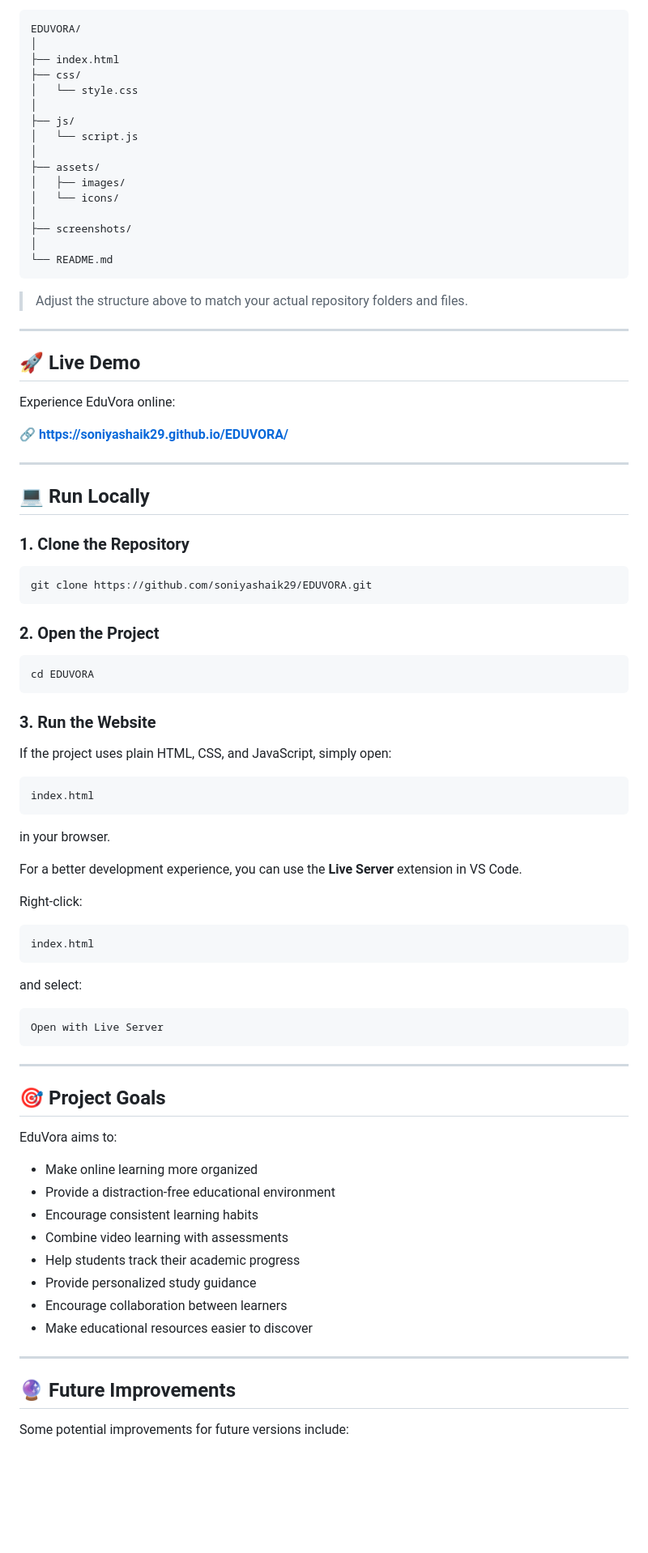
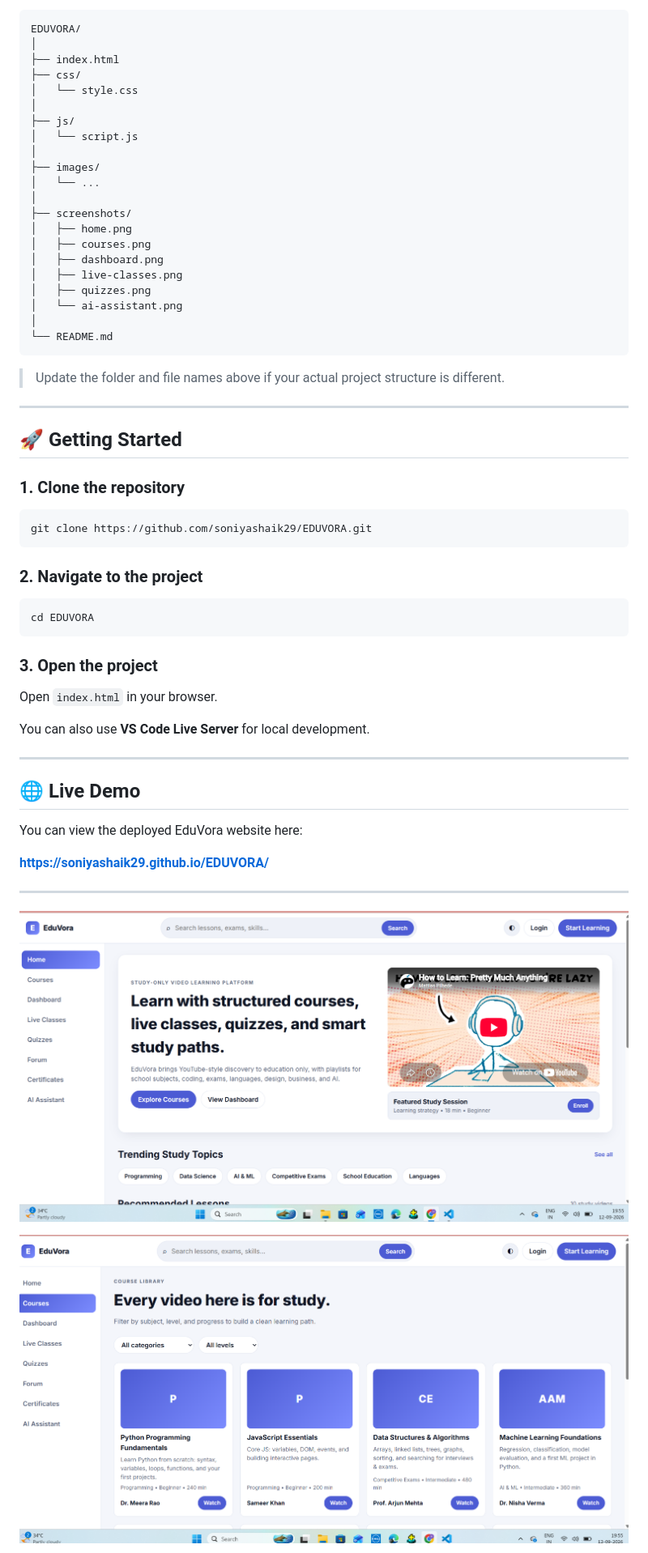
Before and after one commit to soniyashaik29/EDUVORA, a Markdown page: README.md, the part around one of its changes. Shown at 81% size. Drawn GitHub-style; blank space fills up the shorter version.

````diff
--- a/README.md
+++ b/README.md
@@ -167,83 +158,55 @@ EDUVORA/
 ├── js/
 │   └── script.js
 │
-├── assets/
-│   ├── images/
-│   └── icons/
+├── images/
+│   └── ...
 │
 ├── screenshots/
+│   ├── home.png
+│   ├── courses.png
+│   ├── dashboard.png
+│   ├── live-classes.png
+│   ├── quizzes.png
+│   └── ai-assistant.png
 │
 └── README.md
 ```
 
-> Adjust the structure above to match your actual repository folders and files.
+> Update the folder and file names above if your actual project structure is different.
 
 ---
 
-## 🚀 Live Demo
+## 🚀 Getting Started
 
-Experience EduVora online:
-
-**🔗 https://soniyashaik29.github.io/EDUVORA/**
-
----
-
-## 💻 Run Locally
-
-### 1. Clone the Repository
+### 1. Clone the repository
 
 ```bash
 git clone https://github.com/soniyashaik29/EDUVORA.git
 ```
 
-### 2. Open the Project
+### 2. Navigate to the project
 
 ```bash
 cd EDUVORA
 ```
 
-### 3. Run the Website
+### 3. Open the project
 
-If the project uses plain HTML, CSS, and JavaScript, simply open:
+Open `index.html` in your browser.
 
-```text
-index.html
-```
-
-in your browser.
-
-For a better development experience, you can use the **Live Server** extension in VS Code.
-
-Right-click:
-
-```text
-index.html
-```
-
-and select:
-
-```text
-Open with Live Server
-```
+You can also use **VS Code Live Server** for local development.
 
 ---
 
-## 🎯 Project Goals
+## 🌐 Live Demo
 
-EduVora aims to:
+You can view the deployed EduVora website here:
 
-* Make online learning more organized
-* Provide a distraction-free educational environment
-* Encourage consistent learning habits
-* Combine video learning with assessments
-* Help students track their academic progress
-* Provide personalized study guidance
-* Encourage collaboration between learners
-* Make educational resources easier to discover
+**https://soniyashaik29.github.io/EDUVORA/**
 
 ---
 
-## 🔮 Future Improvements
+![Home Page](Home.png)
 
-Some potential improvements for future versions include:
+![Course Library](Courses.png)
 
````
Also changed, not shown: other parts of README.md (+103 -164 lines).
